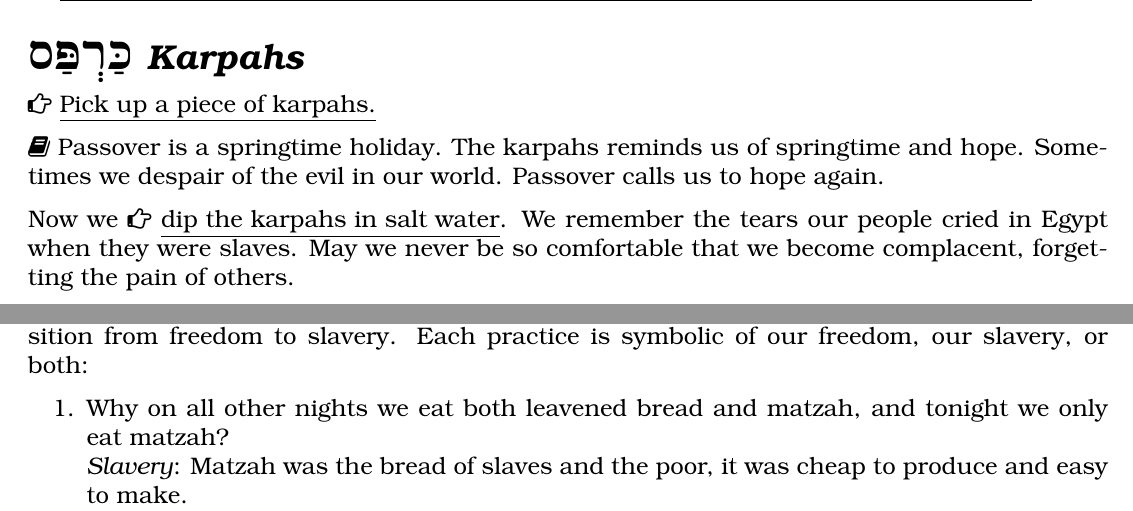
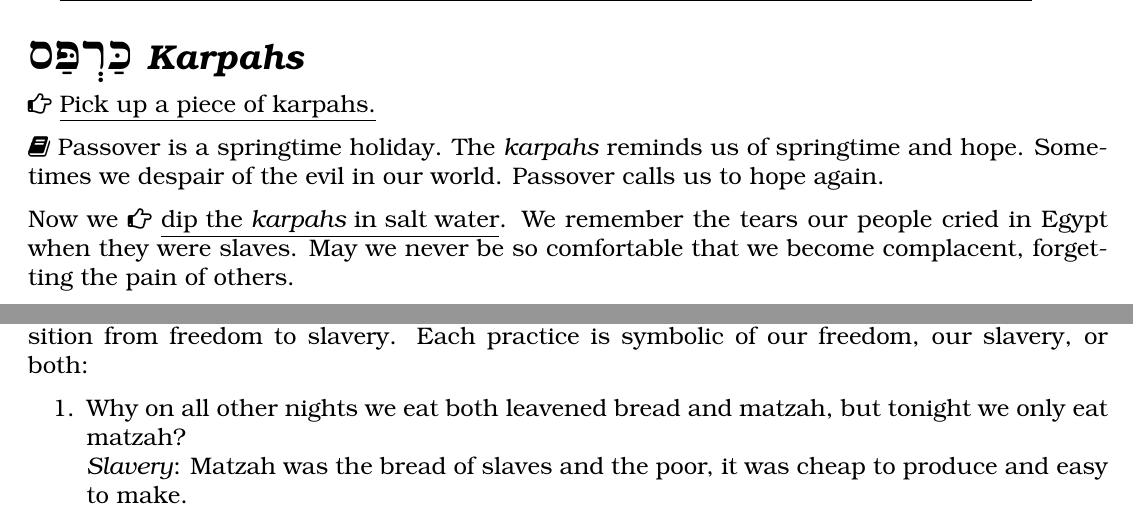
Before and after one commit to ejfine/haggadot, a LaTeX document (main.tex): two parts of pages 3 and 4 of 16, joined at a grey line, cut so that both start at the same text. Compiled offline with pdfLaTeX.

```diff
--- a/main.tex
+++ b/main.tex
@@ -270,8 +270,8 @@
 
 \sederSection{\stepKarpahsEn}{\stepKarpahsHe}
 \sederAction{Pick up a piece of karpahs.}
-\newReading Passover is a springtime holiday. The karpahs reminds us of springtime and hope. Sometimes we despair of the evil in our world. Passover calls us to hope again.
-\par Now we \inlineSederAction{dip the karpahs in salt water}. We remember the tears our people cried in Egypt when they were slaves. May we never be so comfortable that we become complacent, forgetting the pain of others.
+\newReading Passover is a springtime holiday. The \textit{karpahs} reminds us of springtime and hope. Sometimes we despair of the evil in our world. Passover calls us to hope again.
+\par Now we \inlineSederAction{dip the \textit{karpahs} in salt water}. We remember the tears our people cried in Egypt when they were slaves. May we never be so comfortable that we become complacent, forgetting the pain of others.
 
 \begin{minipage}[t]{\textwidth}
     \begin{hebrewPrayer}
@@ -339,7 +339,7 @@
 
 \newReading The answers to the four questions reveal how these ``strange'' practices relate to our transition from freedom to slavery.  Each practice is symbolic of our freedom, our slavery, or both:
 \begin{enumerate}
-    \item Why on all other nights we eat both leavened bread and matzah, and tonight we only eat matzah? \\
+    \item Why on all other nights we eat both leavened bread and matzah, but tonight we only eat matzah? \\
     \textit{Slavery}: Matzah was the bread of slaves and the poor, it was cheap to produce and easy to make. \\
     \textit{Freedom}: Matzah also commemorates the fact that the bread did not have enough time to rise when the Jews hastily left Egypt.
 
```
Also changed, not shown: main.tex (2 more changed lines).
